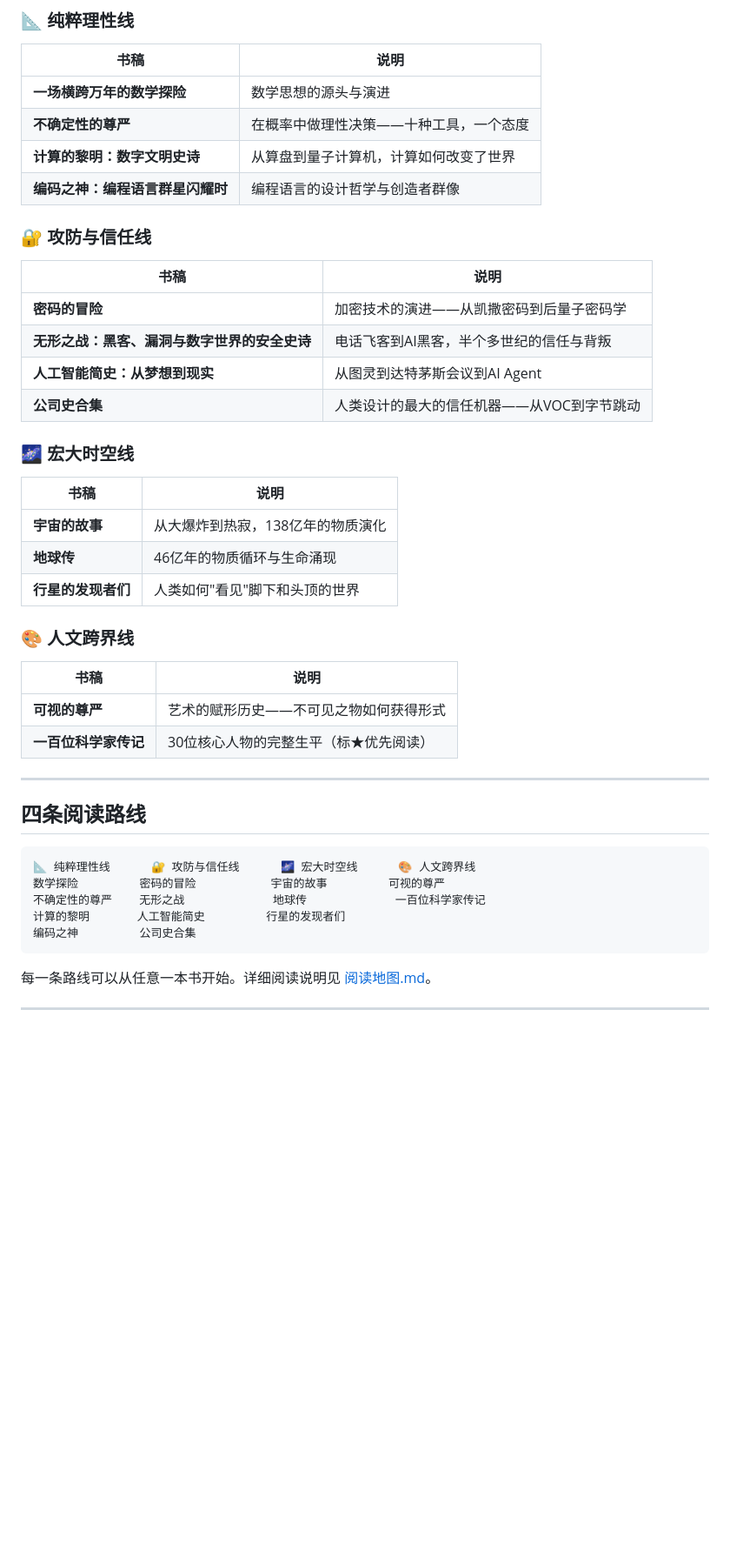
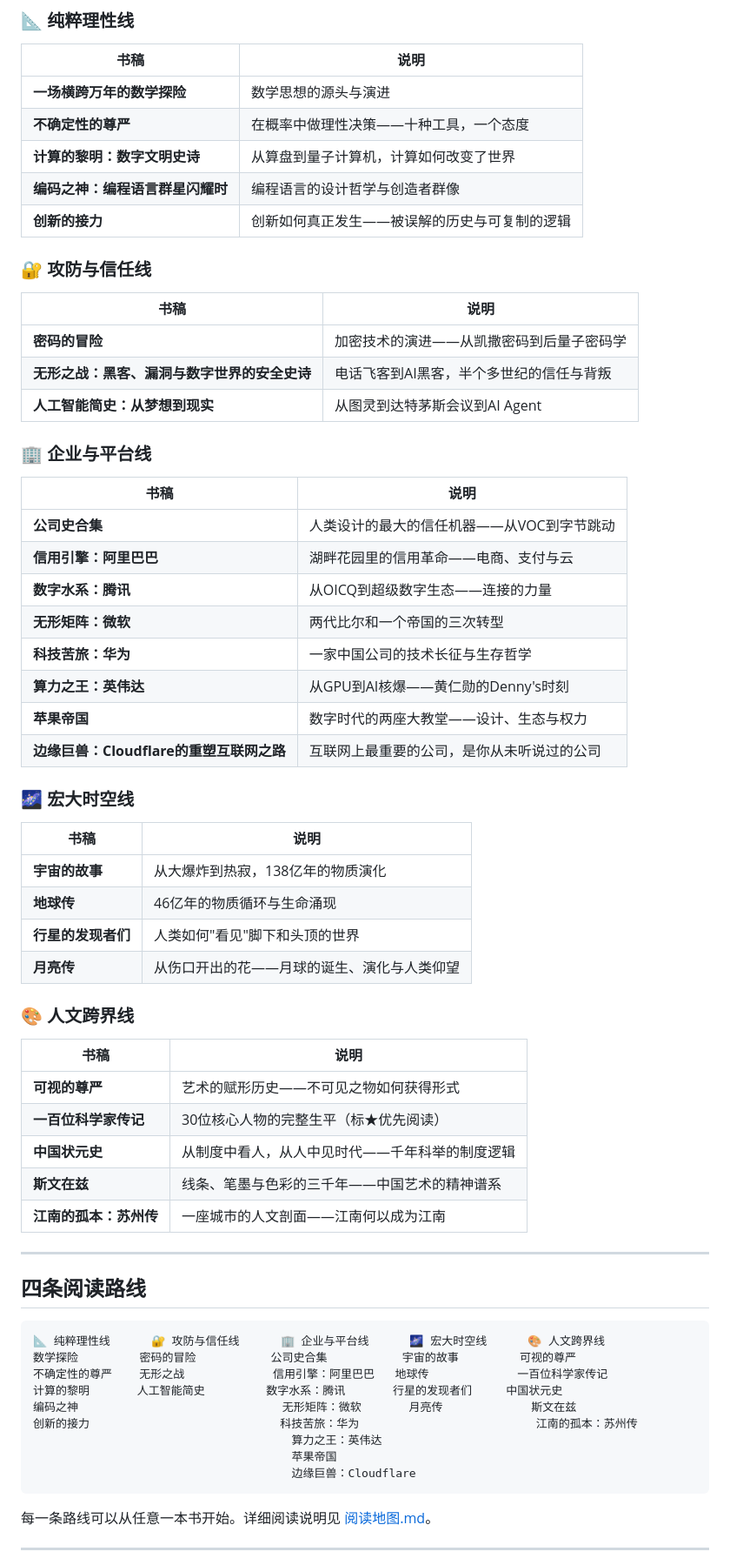
Before and after one commit to yuanguangshan/works, a Markdown page: README.md, the part around one of its changes. Shown at 87% size. GitHub-like rendering; blank space fills up the shorter version.

Commit message:
update README: expand from 13 to 25 books, add 企业与平台线, moon, art & history books

````diff
--- a/README.md
+++ b/README.md
@@ -65,6 +65,7 @@
 | **不确定性的尊严** | 在概率中做理性决策——十种工具，一个态度 |
 | **计算的黎明：数字文明史诗** | 从算盘到量子计算机，计算如何改变了世界 |
 | **编码之神：编程语言群星闪耀时** | 编程语言的设计哲学与创造者群像 |
+| **创新的接力** | 创新如何真正发生——被误解的历史与可复制的逻辑 |
 
 ### 🔐 攻防与信任线
 
@@ -73,7 +74,19 @@
 | **密码的冒险** | 加密技术的演进——从凯撒密码到后量子密码学 |
 | **无形之战：黑客、漏洞与数字世界的安全史诗** | 电话飞客到AI黑客，半个多世纪的信任与背叛 |
 | **人工智能简史：从梦想到现实** | 从图灵到达特茅斯会议到AI Agent |
+
+### 🏢 企业与平台线
+
+| 书稿 | 说明 |
+|------|------|
 | **公司史合集** | 人类设计的最大的信任机器——从VOC到字节跳动 |
+| **信用引擎：阿里巴巴** | 湖畔花园里的信用革命——电商、支付与云 |
+| **数字水系：腾讯** | 从OICQ到超级数字生态——连接的力量 |
+| **无形矩阵：微软** | 两代比尔和一个帝国的三次转型 |
+| **科技苦旅：华为** | 一家中国公司的技术长征与生存哲学 |
+| **算力之王：英伟达** | 从GPU到AI核爆——黄仁勋的Denny's时刻 |
+| **苹果帝国** | 数字时代的两座大教堂——设计、生态与权力 |
+| **边缘巨兽：Cloudflare的重塑互联网之路** | 互联网上最重要的公司，是你从未听说过的公司 |
 
 ### 🌌 宏大时空线
 
@@ -82,6 +95,7 @@
 | **宇宙的故事** | 从大爆炸到热寂，138亿年的物质演化 |
 | **地球传** | 46亿年的物质循环与生命涌现 |
 | **行星的发现者们** | 人类如何"看见"脚下和头顶的世界 |
+| **月亮传** | 从伤口开出的花——月球的诞生、演化与人类仰望 |
 
 ### 🎨 人文跨界线
 
@@ -89,17 +103,24 @@
 |------|------|
 | **可视的尊严** | 艺术的赋形历史——不可见之物如何获得形式 |
 | **一百位科学家传记** | 30位核心人物的完整生平（标★优先阅读） |
+| **中国状元史** | 从制度中看人，从人中见时代——千年科举的制度逻辑 |
+| **斯文在兹** | 线条、笔墨与色彩的三千年——中国艺术的精神谱系 |
+| **江南的孤本：苏州传** | 一座城市的人文剖面——江南何以成为江南 |
 
 ---
 
 ## 四条阅读路线
 
 ```
-📐 纯粹理性线      🔐 攻防与信任线      🌌 宏大时空线      🎨 人文跨界线
-数学探险         密码的冒险           宇宙的故事         可视的尊严
-不确定性的尊严    无形之战             地球传             一百位科学家传记
-计算的黎明       人工智能简史         行星的发现者们
-编码之神         公司史合集
+📐 纯粹理性线      🔐 攻防与信任线      🏢 企业与平台线      🌌 宏大时空线      🎨 人文跨界线
+数学探险         密码的冒险           公司史合集           宇宙的故事         可视的尊严
+不确定性的尊严    无形之战             信用引擎：阿里巴巴   地球传             一百位科学家传记
+计算的黎明       人工智能简史         数字水系：腾讯       行星的发现者们     中国状元史
+编码之神                              无形矩阵：微软       月亮传             斯文在兹
+创新的接力                            科技苦旅：华为                          江南的孤本：苏州传
+                                      算力之王：英伟达
+                                      苹果帝国
+                                      边缘巨兽：Cloudflare
 ```
 
 每一条路线可以从任意一本书开始。详细阅读说明见 [阅读地图.md](阅读地图.md)。
````
Also changed, not shown: other parts of README.md (+5 -5 lines).
